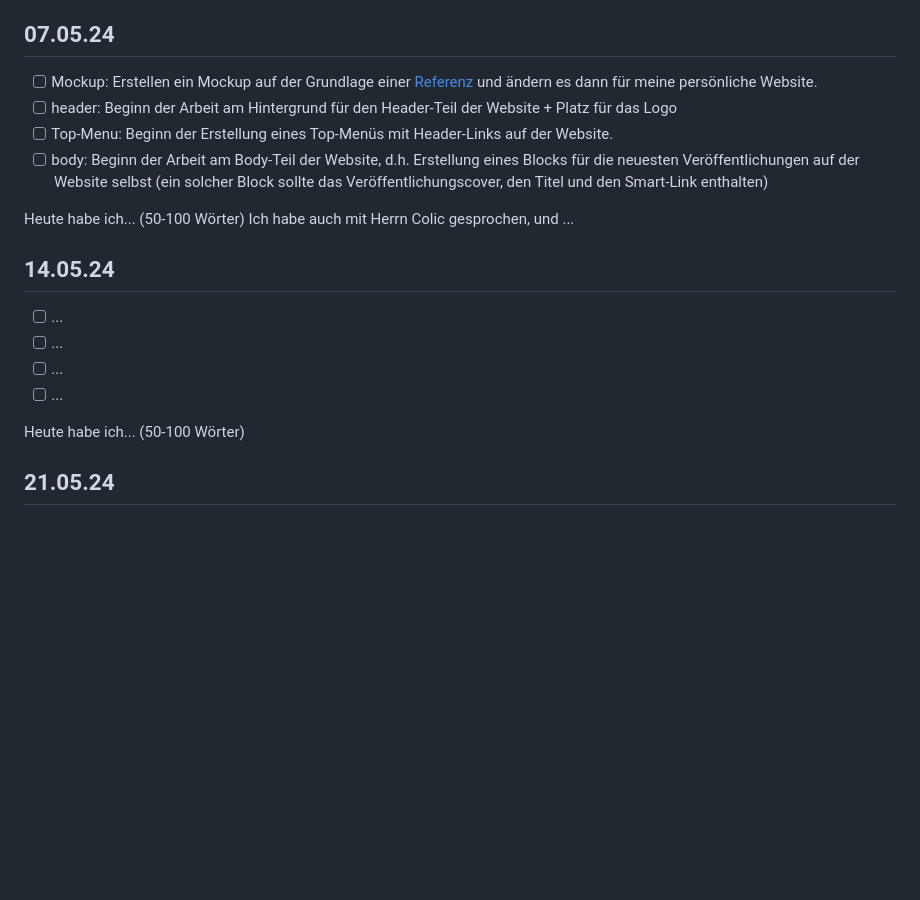
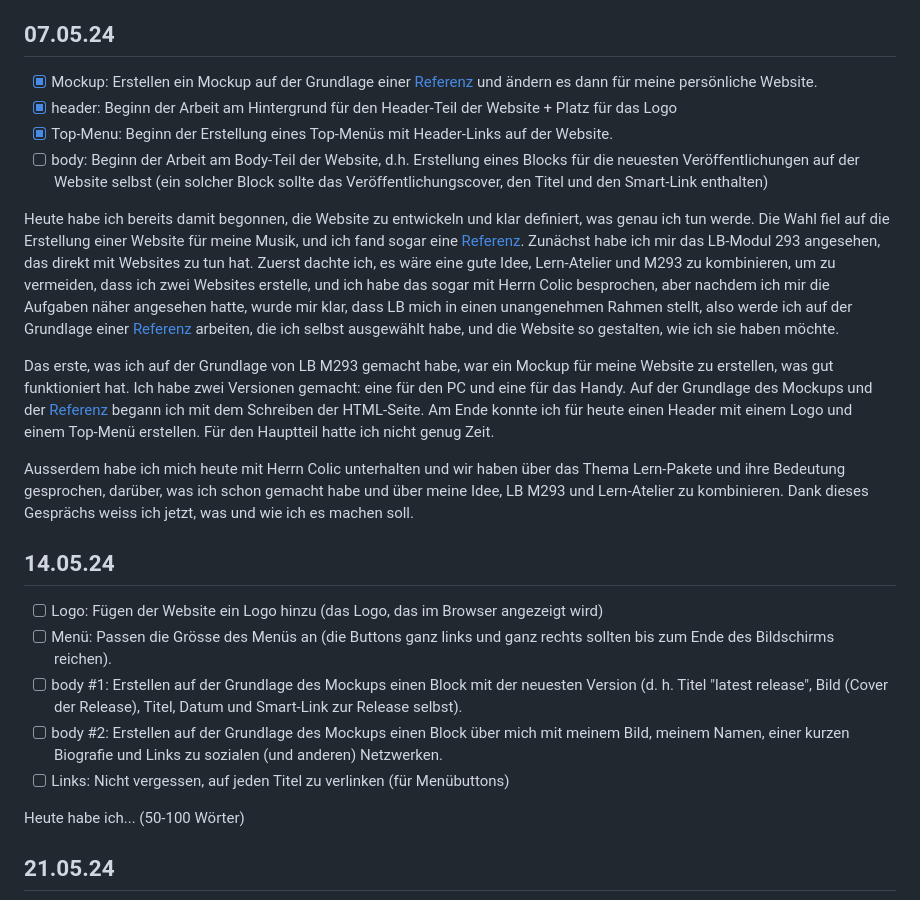
Before and after one commit to pett1c/Lern-Periode-5, a Markdown page: README.md, the part around the change. Rendered like a GitHub page; blank space fills up the shorter version.

```diff
--- a/README.md
+++ b/README.md
@@ -34,20 +34,24 @@ Heute habe ich mich (glaube ich) für ein Thema für LP5 entschieden, und es wur
 
 ## 07.05.24
 
-- [ ] Mockup: Erstellen ein Mockup auf der Grundlage einer [Referenz](https://agony-family.com/) und ändern es dann für meine persönliche Website.
-- [ ] header: Beginn der Arbeit am Hintergrund für den Header-Teil der Website + Platz für das Logo
-- [ ] Top-Menu: Beginn der Erstellung eines Top-Menüs mit Header-Links auf der Website.
+- [x] Mockup: Erstellen ein Mockup auf der Grundlage einer [Referenz](https://agony-family.com/) und ändern es dann für meine persönliche Website.
+- [x] header: Beginn der Arbeit am Hintergrund für den Header-Teil der Website + Platz für das Logo
+- [x] Top-Menu: Beginn der Erstellung eines Top-Menüs mit Header-Links auf der Website.
 - [ ] body: Beginn der Arbeit am Body-Teil der Website, d.h. Erstellung eines Blocks für die neuesten Veröffentlichungen auf der Website selbst (ein solcher Block sollte das Veröffentlichungscover, den Titel und den Smart-Link enthalten)
 
-Heute habe ich... (50-100 Wörter)
-Ich habe auch mit Herrn Colic gesprochen, und ...
+Heute habe ich bereits damit begonnen, die Website zu entwickeln und klar definiert, was genau ich tun werde. Die Wahl fiel auf die Erstellung einer Website für meine Musik, und ich fand sogar eine [Referenz](https://agony-family.com/). Zunächst habe ich mir das LB-Modul 293 angesehen, das direkt mit Websites zu tun hat. Zuerst dachte ich, es wäre eine gute Idee, Lern-Atelier und M293 zu kombinieren, um zu vermeiden, dass ich zwei Websites erstelle, und ich habe das sogar mit Herrn Colic besprochen, aber nachdem ich mir die Aufgaben näher angesehen hatte, wurde mir klar, dass LB mich in einen unangenehmen Rahmen stellt, also werde ich auf der Grundlage einer [Referenz](https://agony-family.com/) arbeiten, die ich selbst ausgewählt habe, und die Website so gestalten, wie ich sie haben möchte.
+
+Das erste, was ich auf der Grundlage von LB M293 gemacht habe, war ein Mockup für meine Website zu erstellen, was gut funktioniert hat. Ich habe zwei Versionen gemacht: eine für den PC und eine für das Handy. Auf der Grundlage des Mockups und der [Referenz](https://agony-family.com/) begann ich mit dem Schreiben der HTML-Seite. Am Ende konnte ich für heute einen Header mit einem Logo und einem Top-Menü erstellen. Für den Hauptteil hatte ich nicht genug Zeit.
+
+Ausserdem habe ich mich heute mit Herrn Colic unterhalten und wir haben über das Thema Lern-Pakete und ihre Bedeutung gesprochen, darüber, was ich schon gemacht habe und über meine Idee, LB M293 und Lern-Atelier zu kombinieren. Dank dieses Gesprächs weiss ich jetzt, was und wie ich es machen soll.
 
 ## 14.05.24
 
-- [ ] ...
-- [ ] ...
-- [ ] ...
-- [ ] ...
+- [ ] Logo: Fügen der Website ein Logo hinzu (das Logo, das im Browser angezeigt wird)
+- [ ] Menü: Passen die Grösse des Menüs an (die Buttons ganz links und ganz rechts sollten bis zum Ende des Bildschirms reichen).
+- [ ] body #1: Erstellen auf der Grundlage des Mockups einen Block mit der neuesten Version (d. h. Titel "latest release", Bild (Cover der Release), Titel, Datum und Smart-Link zur Release selbst).
+- [ ] body #2: Erstellen auf der Grundlage des Mockups einen Block über mich mit meinem Bild, meinem Namen, einer kurzen Biografie und Links zu sozialen (und anderen) Netzwerken.
+- [ ] Links: Nicht vergessen, auf jeden Titel zu verlinken (für Menübuttons)
 
 Heute habe ich... (50-100 Wörter)
 
```
